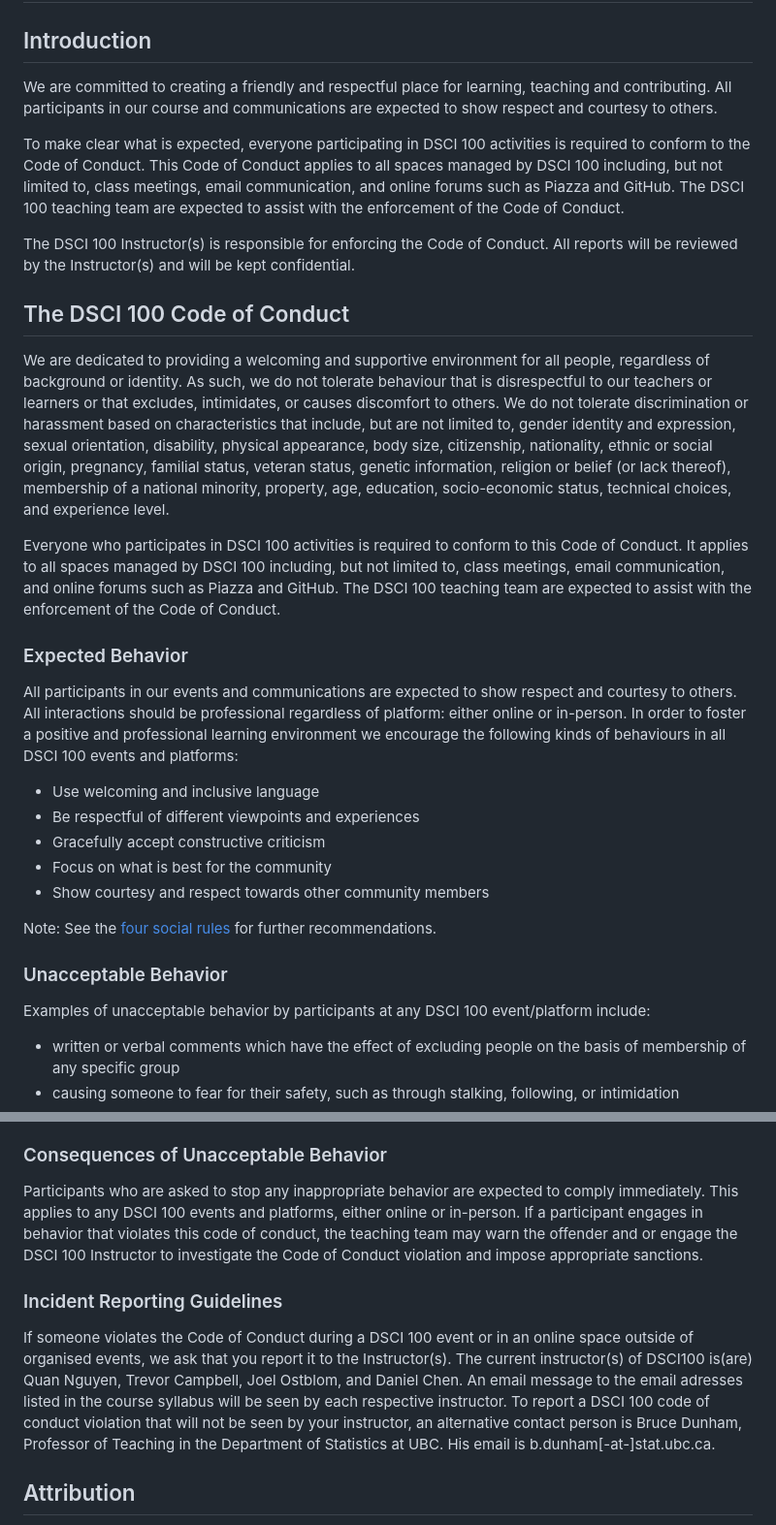
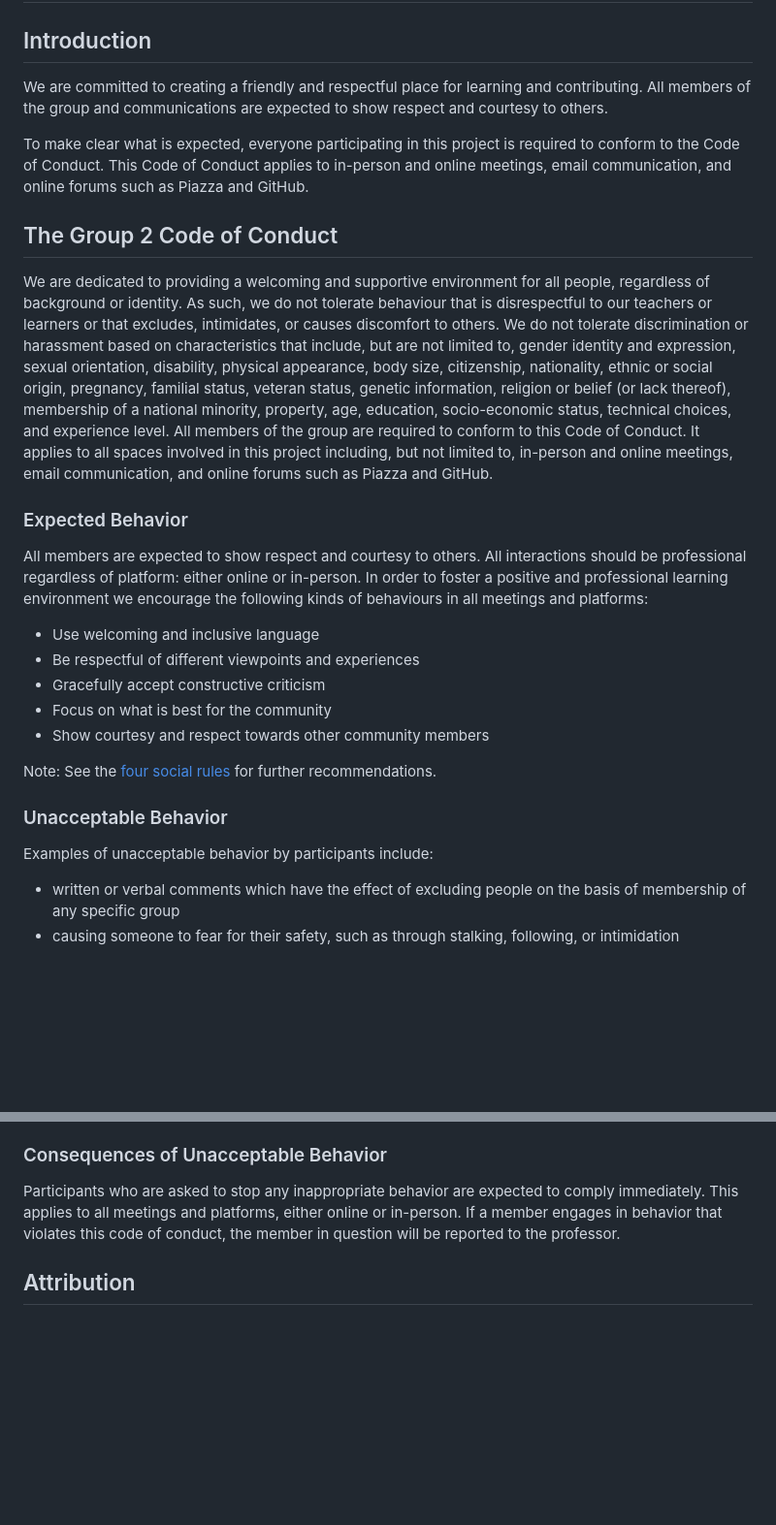
Before and after one commit to DSCI-310-2025/dsci-310-group-02, a Markdown page: CODE_OF_CONDUCT.md, 2 parts joined by grey strips. Shown at 97% size. Rendered like a GitHub page; blank space fills up the shorter version.

Commit message:
Updated code of conduct to make it specific to the project

```diff
--- a/CODE_OF_CONDUCT.md
+++ b/CODE_OF_CONDUCT.md
@@ -2,21 +2,14 @@
 
 ## Introduction
 We are committed to creating a friendly and respectful place for
-learning, teaching and contributing.  All participants in our course and
+learning and contributing.  All members of the group and
 communications are expected to show respect and courtesy to others.
 
-To make clear what is expected, everyone participating in DSCI 100 activities
+To make clear what is expected, everyone participating in this project
 is required to conform to the Code of Conduct.  This Code of Conduct applies to
-all spaces managed by DSCI 100 including, but not limited to, class meetings,
-email communication, and online forums such as Piazza and GitHub. The DSCI 100
-teaching team are expected to assist with the enforcement of the Code of
-Conduct.
+in-person and online meetings, email communication, and online forums such as Piazza and GitHub.
 
-The DSCI 100 Instructor(s) is responsible for enforcing the Code of Conduct.
-All reports will be reviewed by the Instructor(s) and will be kept
-confidential.
-
-## The DSCI 100 Code of Conduct
+## The Group 2 Code of Conduct
 We are dedicated to providing a welcoming and supportive
 environment for all people, regardless of background or identity. As such, we
 do not tolerate behaviour that is disrespectful to our teachers or learners or
@@ -28,20 +21,17 @@ origin, pregnancy, familial status, veteran status, genetic information,
 religion or belief (or lack thereof), membership of a national minority,
 property, age, education, socio-economic status, technical choices, and
 experience level.
-
-Everyone who participates in DSCI 100 activities is required to conform to this
-Code of Conduct. It applies to all spaces managed by DSCI 100 including, but
-not limited to, class meetings, email communication, and online forums such as
-Piazza and GitHub. The DSCI 100 teaching team are expected to assist with the
-enforcement of the Code of Conduct.
+All members of the group are required to conform to this
+Code of Conduct. It applies to all spaces involved in this project including, but
+not limited to, in-person and online meetings, email communication, and online forums such as Piazza and GitHub.
 
 ### Expected Behavior
 
-All participants in our events and communications are expected to show respect
+All members are expected to show respect
 and courtesy to others. All interactions should be professional regardless of
 platform: either online or in-person. In order to foster a positive and
 professional learning environment we encourage the following kinds of
-behaviours in all DSCI 100 events and platforms:
+behaviours in all meetings and platforms:
 
 - Use welcoming and inclusive language
 - Be respectful of different viewpoints and experiences
@@ -53,7 +43,7 @@ Note: See the [four social rules](https://www.recurse.com/manual#sub-sec-social-
 
 ### Unacceptable Behavior
 
-Examples of unacceptable behavior by participants at any DSCI 100 event/platform include:
+Examples of unacceptable behavior by participants include:
 
 - written or verbal comments which have the effect of excluding people on the basis of membership of any specific group
 - causing someone to fear for their safety, such as through stalking, following, or intimidation
@@ -72,20 +62,8 @@ publication of private communication without consent
 ### Consequences of Unacceptable Behavior
 
 Participants who are asked to stop any inappropriate behavior are expected to
-comply immediately. This applies to any DSCI 100 events and platforms, either
-online or in-person. If a participant engages in behavior that violates this
-code of conduct, the teaching team may warn the offender and or engage the DSCI
-100 Instructor to investigate the Code of Conduct violation and impose
-appropriate sanctions.
-
-### Incident Reporting Guidelines
-
-If someone violates the Code of Conduct during a DSCI 100 event or in an online
-space outside of organised events, we ask that you report it to the
-Instructor(s). The current instructor(s) of DSCI100 is(are) Quan Nguyen, Trevor Campbell, Joel Ostblom, and Daniel Chen. An
-email message to the email adresses listed in the course syllabus will be seen by each respective instructor. To report a DSCI
-100 code of conduct violation that will not be seen by your instructor, an
-alternative contact person is Bruce Dunham, Professor of Teaching in the
-Department of Statistics at UBC. His email is b.dunham[-at-]stat.ubc.ca.
+comply immediately. This applies to all meetings and platforms, either
+online or in-person. If a member engages in behavior that violates this
+code of conduct, the member in question will be reported to the professor.
 
 ## Attribution
```
Also changed, not shown: other parts of CODE_OF_CONDUCT.md (+1 -1 lines).
